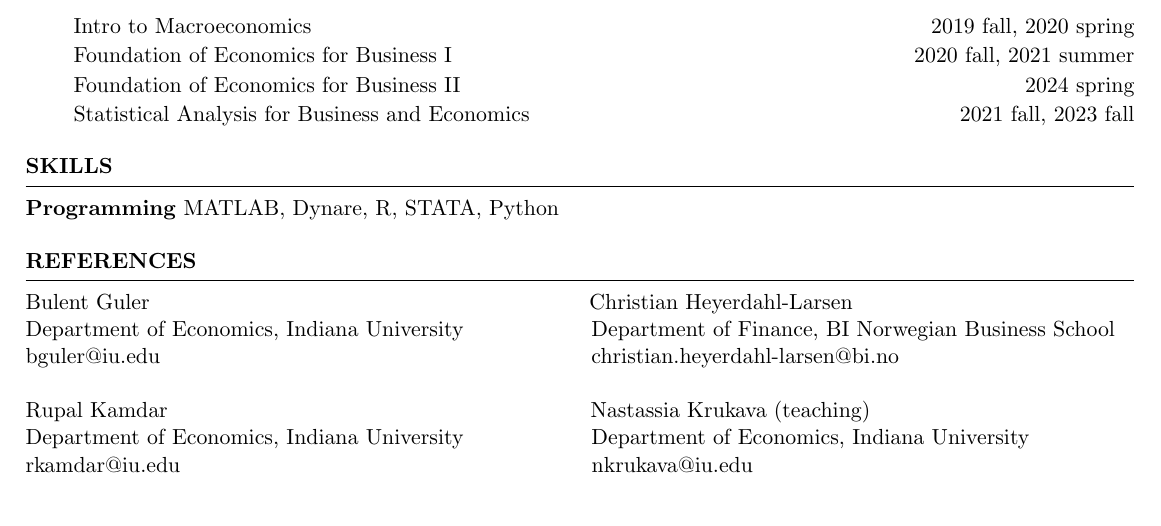
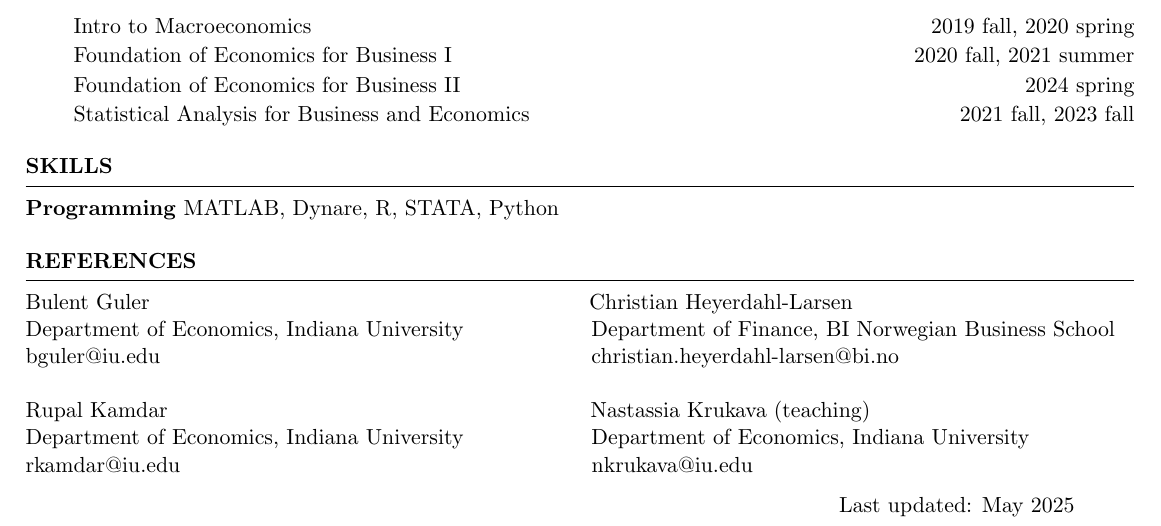
Before and after one commit to qianwu-dku/STAT101, a LaTeX CV (CV.tex): part of page 2 of 2, cut so that both start at the same text. Compiled offline with pdfLaTeX.

Commit message:
Last updated: May 2025

```diff
--- a/CV.tex
+++ b/CV.tex
@@ -149,6 +149,6 @@ rkamdar@iu.edu \hspace{7cm} nkrukava@iu.edu
 
 
 
-
+\hfill Last updated: May 2025
 
 \end{document}
```
